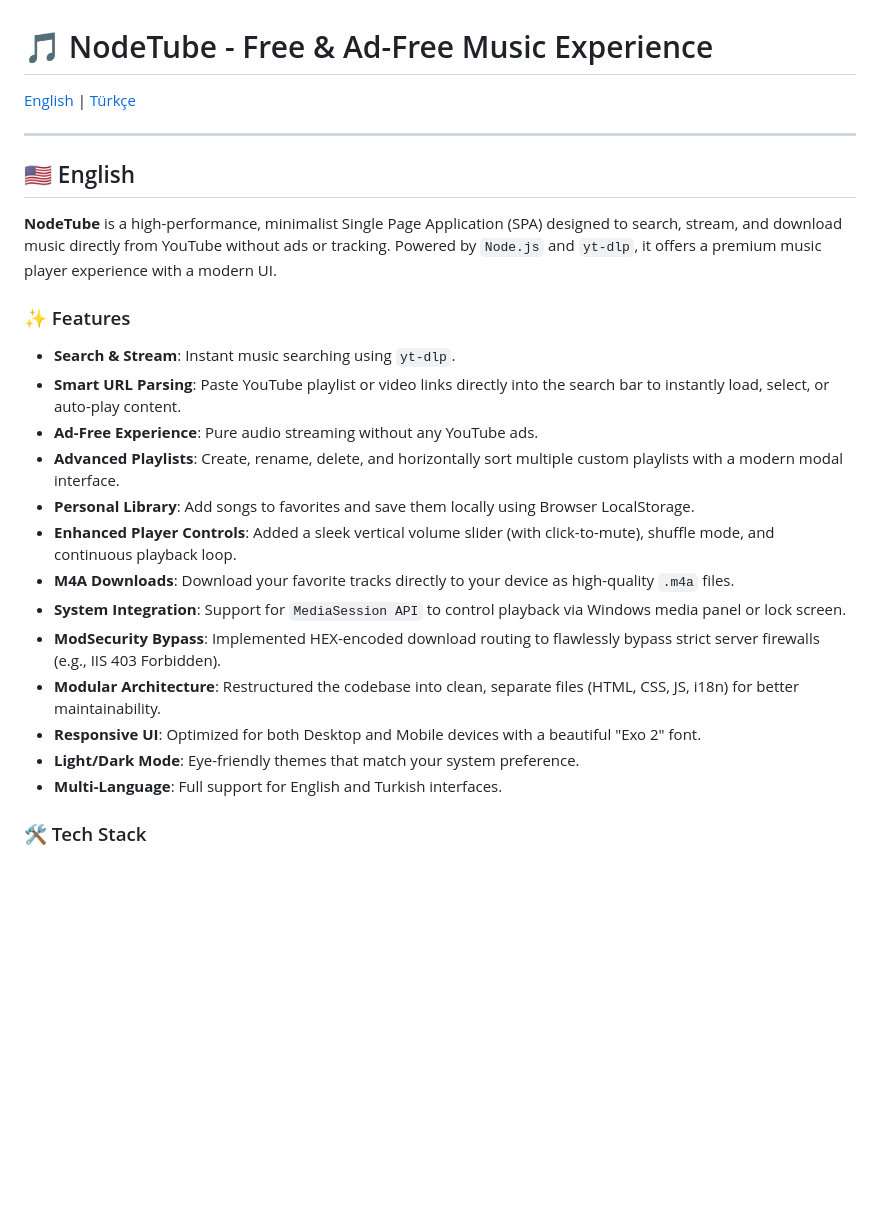
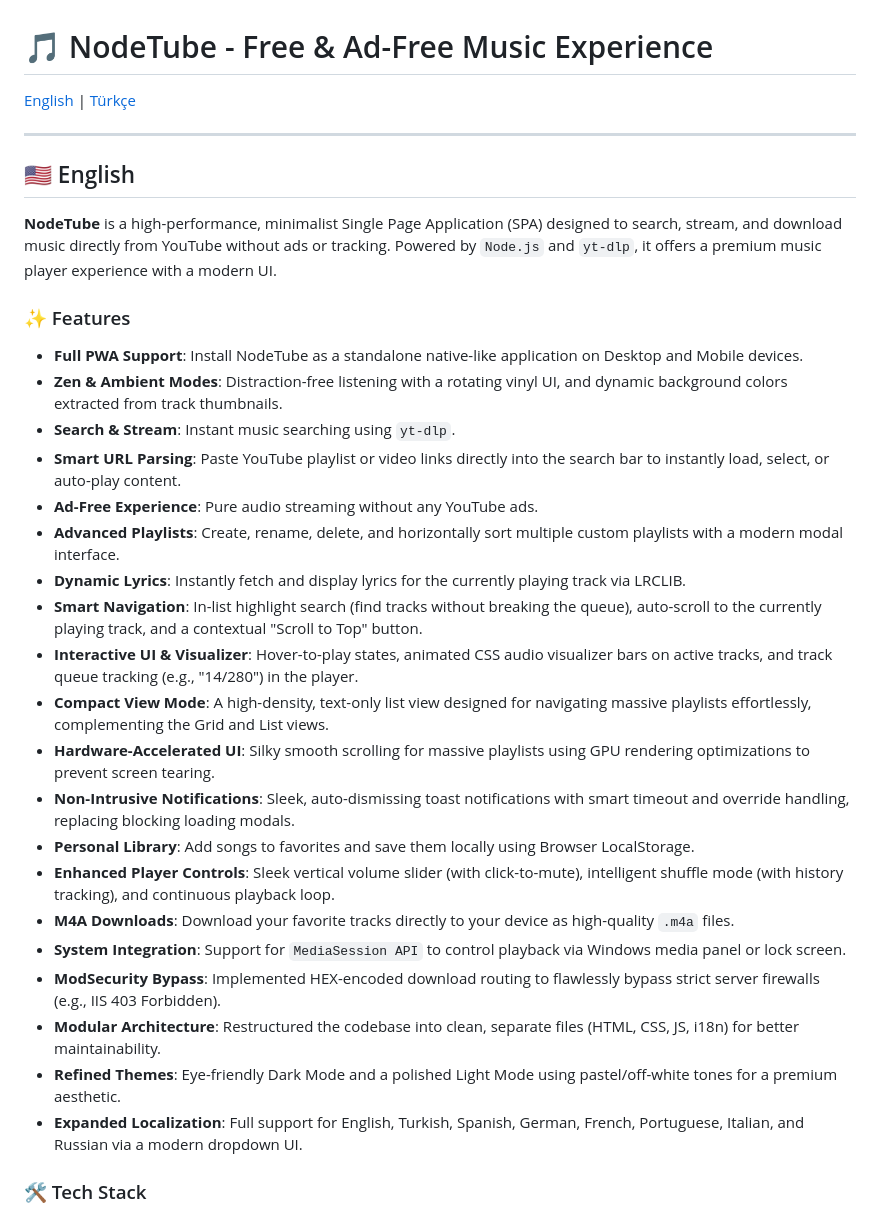
Before and after one commit to trup40/NodeTube, a Markdown page: README.md, the part around one of its changes. GitHub-like rendering; blank space fills up the shorter version.

Commit message:
v3 release README update

```diff
--- a/README.md
+++ b/README.md
@@ -9,19 +9,26 @@
 **NodeTube** is a high-performance, minimalist Single Page Application (SPA) designed to search, stream, and download music directly from YouTube without ads or tracking. Powered by `Node.js` and `yt-dlp`, it offers a premium music player experience with a modern UI.
 
 ### ✨ Features
+* **Full PWA Support**: Install NodeTube as a standalone native-like application on Desktop and Mobile devices.
+* **Zen & Ambient Modes**: Distraction-free listening with a rotating vinyl UI, and dynamic background colors extracted from track thumbnails.
 * **Search & Stream**: Instant music searching using `yt-dlp`.
 * **Smart URL Parsing**: Paste YouTube playlist or video links directly into the search bar to instantly load, select, or auto-play content.
 * **Ad-Free Experience**: Pure audio streaming without any YouTube ads.
 * **Advanced Playlists**: Create, rename, delete, and horizontally sort multiple custom playlists with a modern modal interface.
+* **Dynamic Lyrics**: Instantly fetch and display lyrics for the currently playing track via LRCLIB.
+* **Smart Navigation**: In-list highlight search (find tracks without breaking the queue), auto-scroll to the currently playing track, and a contextual "Scroll to Top" button.
+* **Interactive UI & Visualizer**: Hover-to-play states, animated CSS audio visualizer bars on active tracks, and track queue tracking (e.g., "14/280") in the player.
+* **Compact View Mode**: A high-density, text-only list view designed for navigating massive playlists effortlessly, complementing the Grid and List views.
+* **Hardware-Accelerated UI**: Silky smooth scrolling for massive playlists using GPU rendering optimizations to prevent screen tearing.
+* **Non-Intrusive Notifications**: Sleek, auto-dismissing toast notifications with smart timeout and override handling, replacing blocking loading modals.
 * **Personal Library**: Add songs to favorites and save them locally using Browser LocalStorage.
-* **Enhanced Player Controls**: Added a sleek vertical volume slider (with click-to-mute), shuffle mode, and continuous playback loop.
+* **Enhanced Player Controls**: Sleek vertical volume slider (with click-to-mute), intelligent shuffle mode (with history tracking), and continuous playback loop.
 * **M4A Downloads**: Download your favorite tracks directly to your device as high-quality `.m4a` files.
 * **System Integration**: Support for `MediaSession API` to control playback via Windows media panel or lock screen.
 * **ModSecurity Bypass**: Implemented HEX-encoded download routing to flawlessly bypass strict server firewalls (e.g., IIS 403 Forbidden).
 * **Modular Architecture**: Restructured the codebase into clean, separate files (HTML, CSS, JS, i18n) for better maintainability.
-* **Responsive UI**: Optimized for both Desktop and Mobile devices with a beautiful "Exo 2" font.
-* **Light/Dark Mode**: Eye-friendly themes that match your system preference.
-* **Multi-Language**: Full support for English and Turkish interfaces.
+* **Refined Themes**: Eye-friendly Dark Mode and a polished Light Mode using pastel/off-white tones for a premium aesthetic.
+* **Expanded Localization**: Full support for English, Turkish, Spanish, German, French, Portuguese, Italian, and Russian via a modern dropdown UI.
 
 ### 🛠 Tech Stack
 * **Backend**: Node.js, Express.js, CORS.
```
Also changed, not shown: other parts of README.md (+12 -7 lines).
